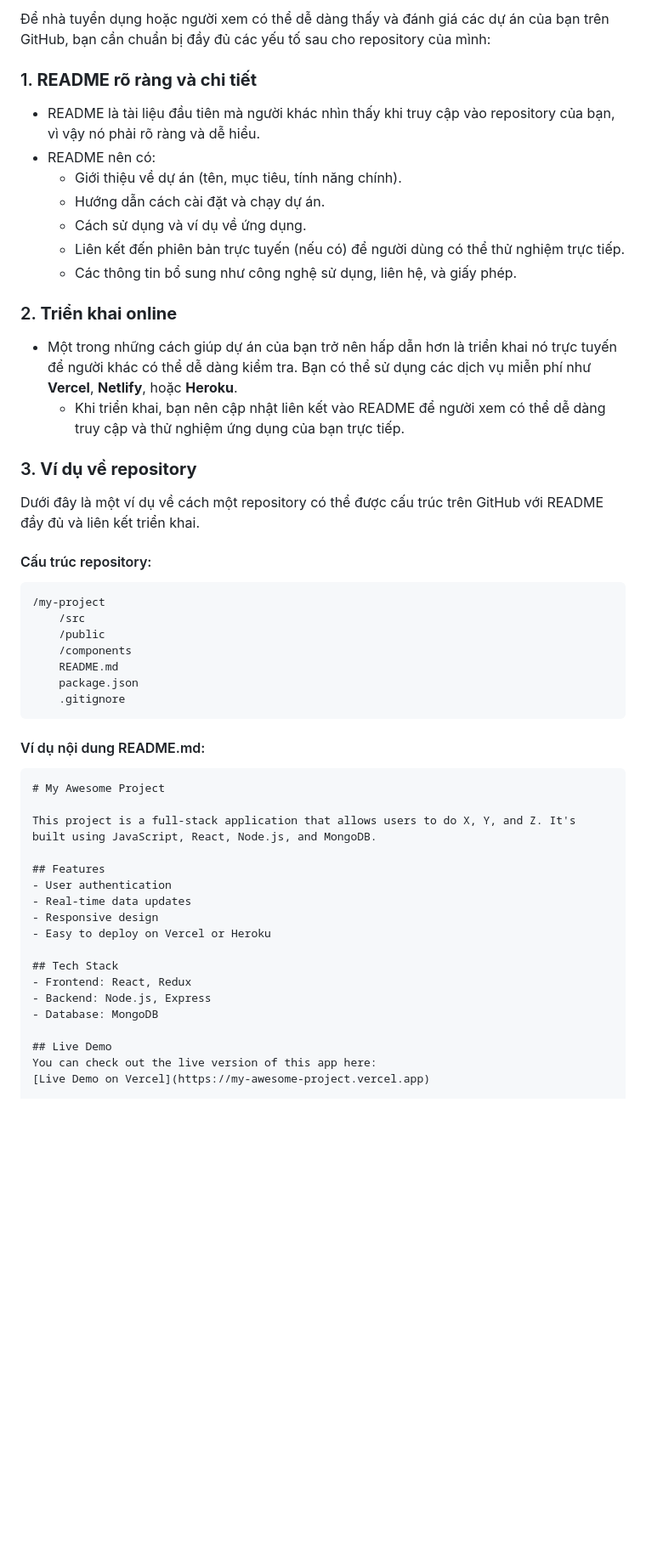
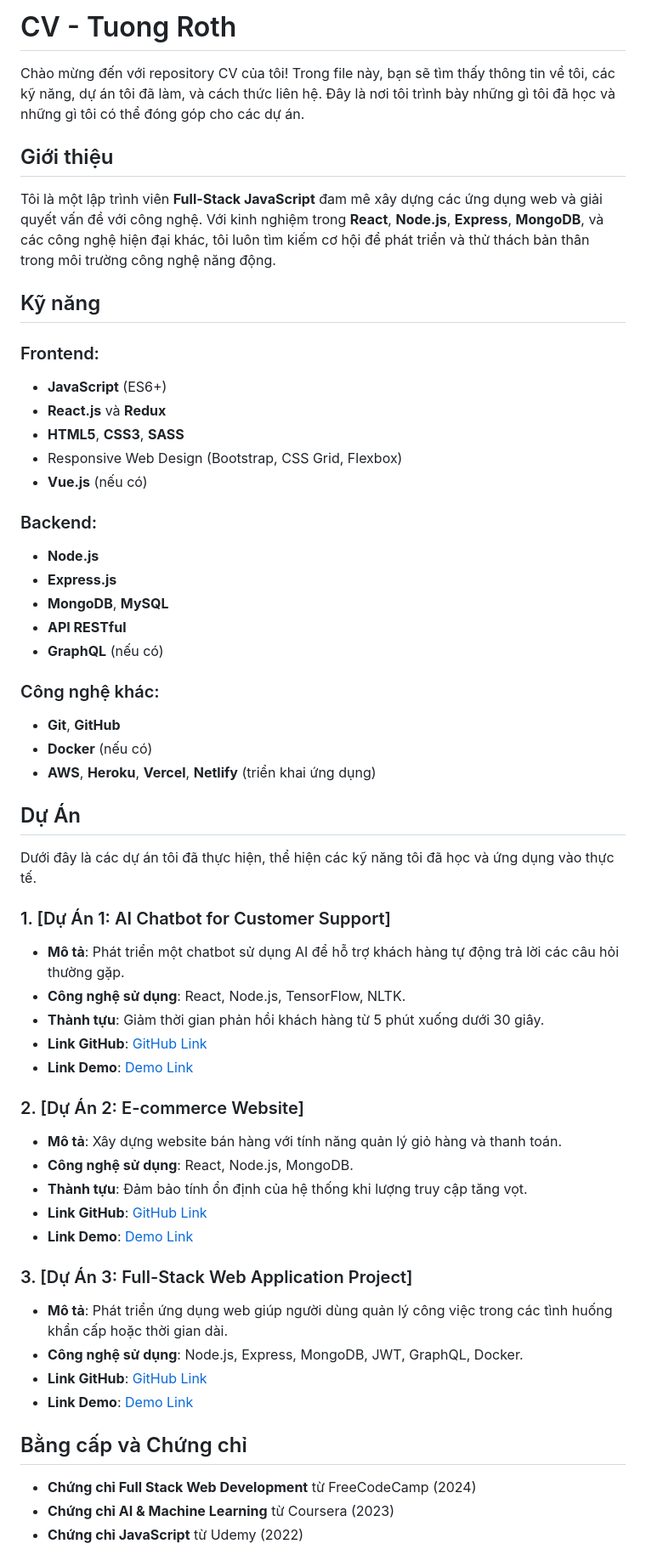
Before and after one commit to tuongroth/my-resume, a Markdown page: README.md, the part around one of its changes. Shown at 85% size. Drawn GitHub-style; blank space fills up the shorter version.

````diff
--- a/README.md
+++ b/README.md
@@ -1,51 +1,55 @@
-Để nhà tuyển dụng hoặc người xem có thể dễ dàng thấy và đánh giá các dự án của bạn trên GitHub, bạn cần chuẩn bị đầy đủ các yếu tố sau cho repository của mình:
+# CV - Tuong Roth
 
-### 1. **README rõ ràng và chi tiết**
-   - README là tài liệu đầu tiên mà người khác nhìn thấy khi truy cập vào repository của bạn, vì vậy nó phải rõ ràng và dễ hiểu.
-   - README nên có:
-     - Giới thiệu về dự án (tên, mục tiêu, tính năng chính).
-     - Hướng dẫn cách cài đặt và chạy dự án.
-     - Cách sử dụng và ví dụ về ứng dụng.
-     - Liên kết đến phiên bản trực tuyến (nếu có) để người dùng có thể thử nghiệm trực tiếp.
-     - Các thông tin bổ sung như công nghệ sử dụng, liên hệ, và giấy phép.
+Chào mừng đến với repository CV của tôi! Trong file này, bạn sẽ tìm thấy thông tin về tôi, các kỹ năng, dự án tôi đã làm, và cách thức liên hệ. Đây là nơi tôi trình bày những gì tôi đã học và những gì tôi có thể đóng góp cho các dự án.
 
-### 2. **Triển khai online**
-   - Một trong những cách giúp dự án của bạn trở nên hấp dẫn hơn là triển khai nó trực tuyến để người khác có thể dễ dàng kiểm tra. Bạn có thể sử dụng các dịch vụ miễn phí như **Vercel**, **Netlify**, hoặc **Heroku**.
-     - Khi triển khai, bạn nên cập nhật liên kết vào README để người xem có thể dễ dàng truy cập và thử nghiệm ứng dụng của bạn trực tiếp.
+## Giới thiệu
+Tôi là một lập trình viên **Full-Stack JavaScript** đam mê xây dựng các ứng dụng web và giải quyết vấn đề với công nghệ. Với kinh nghiệm trong **React**, **Node.js**, **Express**, **MongoDB**, và các công nghệ hiện đại khác, tôi luôn tìm kiếm cơ hội để phát triển và thử thách bản thân trong môi trường công nghệ năng động.
 
-### 3. **Ví dụ về repository**
-   Dưới đây là một ví dụ về cách một repository có thể được cấu trúc trên GitHub với README đầy đủ và liên kết triển khai.
+## Kỹ năng
+### Frontend:
+- **JavaScript** (ES6+)
+- **React.js** và **Redux**
+- **HTML5**, **CSS3**, **SASS**
+- Responsive Web Design (Bootstrap, CSS Grid, Flexbox)
+- **Vue.js** (nếu có)
 
-#### Cấu trúc repository:
-```
-/my-project
-    /src
-    /public
-    /components
-    README.md
-    package.json
-    .gitignore
-```
+### Backend:
+- **Node.js**
+- **Express.js**
+- **MongoDB**, **MySQL**
+- **API RESTful**
+- **GraphQL** (nếu có)
 
-#### Ví dụ nội dung README.md:
+### Công nghệ khác:
+- **Git**, **GitHub**
+- **Docker** (nếu có)
+- **AWS**, **Heroku**, **Vercel**, **Netlify** (triển khai ứng dụng)
 
-```markdown
-# My Awesome Project
+## Dự Án
+Dưới đây là các dự án tôi đã thực hiện, thể hiện các kỹ năng tôi đã học và ứng dụng vào thực tế.
 
-This project is a full-stack application that allows users to do X, Y, and Z. It's built using JavaScript, React, Node.js, and MongoDB.
+### 1. [Dự Án 1: AI Chatbot for Customer Support]
+- **Mô tả**: Phát triển một chatbot sử dụng AI để hỗ trợ khách hàng tự động trả lời các câu hỏi thường gặp.
+- **Công nghệ sử dụng**: React, Node.js, TensorFlow, NLTK.
+- **Thành tựu**: Giảm thời gian phản hồi khách hàng từ 5 phút xuống dưới 30 giây.
+- **Link GitHub**: [GitHub Link](https://github.com/tuongroth/my-project)
+- **Link Demo**: [Demo Link](https://drive.google.com/file/d/1-svA1QXAkW1CNQbw-_i_grWY4c9N9Q3c/view)
 
-## Features
-- User authentication
-- Real-time data updates
-- Responsive design
-- Easy to deploy on Vercel or Heroku
+### 2. [Dự Án 2: E-commerce Website]
+- **Mô tả**: Xây dựng website bán hàng với tính năng quản lý giỏ hàng và thanh toán.
+- **Công nghệ sử dụng**: React, Node.js, MongoDB.
+- **Thành tựu**: Đảm bảo tính ổn định của hệ thống khi lượng truy cập tăng vọt.
+- **Link GitHub**: [GitHub Link](https://github.com/tuongroth/rate-application)
+- **Link Demo**: [Demo Link](https://yourprojectlink.com)
 
-## Tech Stack
-- Frontend: React, Redux
-- Backend: Node.js, Express
-- Database: MongoDB
+### 3. [Dự Án 3: Full-Stack Web Application Project]
+- **Mô tả**: Phát triển ứng dụng web giúp người dùng quản lý công việc trong các tình huống khẩn cấp hoặc thời gian dài.
+- **Công nghệ sử dụng**: Node.js, Express, MongoDB, JWT, GraphQL, Docker.
+- **Link GitHub**: [GitHub Link](https://github.com/tuongroth/my-project)
+- **Link Demo**: [Demo Link](https://yourprojectlink.com)
 
-## Live Demo
-You can check out the live version of this app here:
-[Live Demo on Vercel](https://my-awesome-project.vercel.app)
+## Bằng cấp và Chứng chỉ
+- **Chứng chỉ Full Stack Web Development** từ FreeCodeCamp (2024)
+- **Chứng chỉ AI & Machine Learning** từ Coursera (2023)
+- **Chứng chỉ JavaScript** từ Udemy (2022)
 
````
Also changed, not shown: other parts of README.md (+9 -57 lines).
